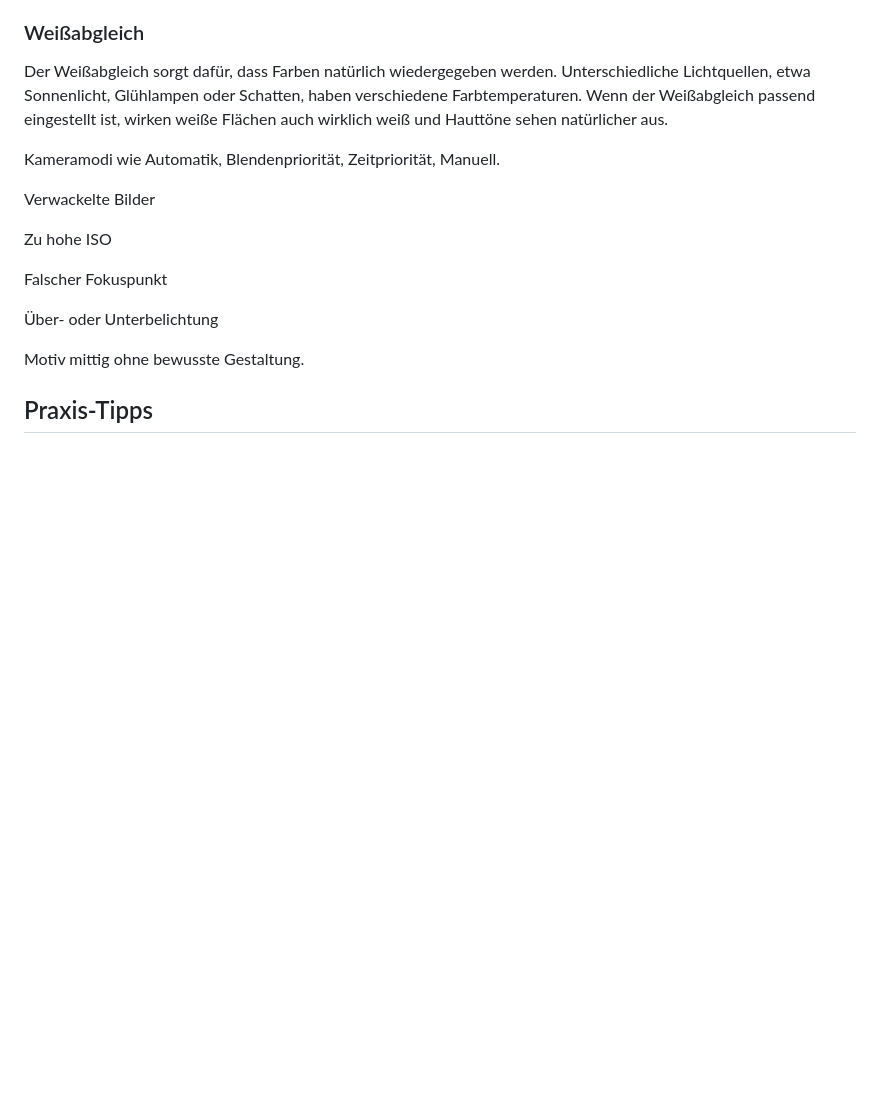
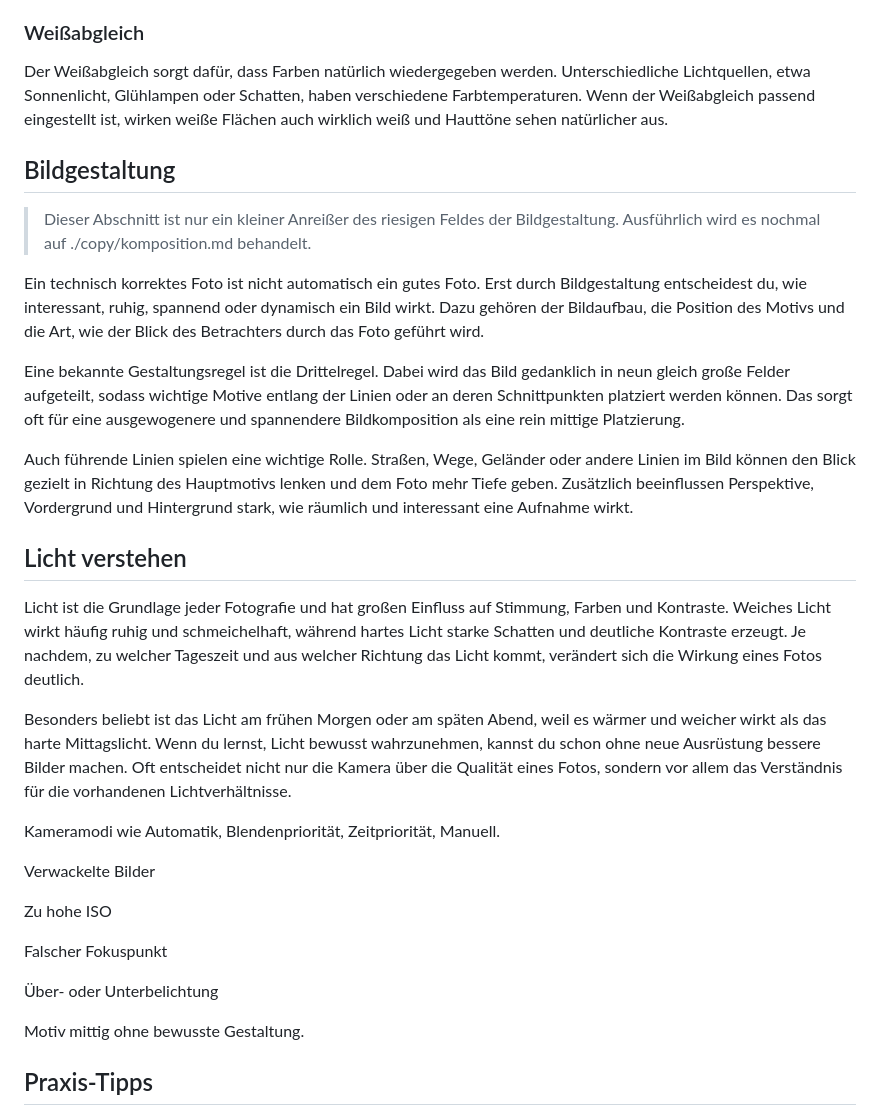
Before and after one commit to CalvinSchwob/webprojekt, a Markdown page: copy/grundlagen_der_fotographie.md, the part around one of its changes. GitHub-like rendering; blank space fills up the shorter version.

Commit message:
Refinded basic copy
Added copy for "Licht verstehen" as well as "Bildgestaltung"

```diff
--- a/copy/grundlagen_der_fotographie.md
+++ b/copy/grundlagen_der_fotographie.md
@@ -55,11 +54,23 @@ Die Brennweite beeinflusst, wie nah oder weit ein Motiv wirkt und wie der Bildau
 
 Der Weißabgleich sorgt dafür, dass Farben natürlich wiedergegeben werden. Unterschiedliche Lichtquellen, etwa Sonnenlicht, Glühlampen oder Schatten, haben verschiedene Farbtemperaturen. Wenn der Weißabgleich passend eingestellt ist, wirken weiße Flächen auch wirklich weiß und Hauttöne sehen natürlicher aus.
 
+## Bildgestaltung
 
+> Dieser Abschnitt ist nur ein kleiner Anreißer des riesigen Feldes der Bildgestaltung. Ausführlich wird es nochmal auf ./copy/komposition.md behandelt.
+
+Ein technisch korrektes Foto ist nicht automatisch ein gutes Foto. Erst durch Bildgestaltung entscheidest du, wie interessant, ruhig, spannend oder dynamisch ein Bild wirkt. Dazu gehören der Bildaufbau, die Position des Motivs und die Art, wie der Blick des Betrachters durch das Foto geführt wird.
+
+Eine bekannte Gestaltungsregel ist die Drittelregel. Dabei wird das Bild gedanklich in neun gleich große Felder aufgeteilt, sodass wichtige Motive entlang der Linien oder an deren Schnittpunkten platziert werden können. Das sorgt oft für eine ausgewogenere und spannendere Bildkomposition als eine rein mittige Platzierung.
+
+Auch führende Linien spielen eine wichtige Rolle. Straßen, Wege, Geländer oder andere Linien im Bild können den Blick gezielt in Richtung des Hauptmotivs lenken und dem Foto mehr Tiefe geben. Zusätzlich beeinflussen Perspektive, Vordergrund und Hintergrund stark, wie räumlich und interessant eine Aufnahme wirkt.
+
+## Licht verstehen
+
+Licht ist die Grundlage jeder Fotografie und hat großen Einfluss auf Stimmung, Farben und Kontraste. Weiches Licht wirkt häufig ruhig und schmeichelhaft, während hartes Licht starke Schatten und deutliche Kontraste erzeugt. Je nachdem, zu welcher Tageszeit und aus welcher Richtung das Licht kommt, verändert sich die Wirkung eines Fotos deutlich.
+
+Besonders beliebt ist das Licht am frühen Morgen oder am späten Abend, weil es wärmer und weicher wirkt als das harte Mittagslicht. Wenn du lernst, Licht bewusst wahrzunehmen, kannst du schon ohne neue Ausrüstung bessere Bilder machen. Oft entscheidet nicht nur die Kamera über die Qualität eines Fotos, sondern vor allem das Verständnis für die vorhandenen Lichtverhältnisse.
 
 Kameramodi wie Automatik, Blendenpriorität, Zeitpriorität, Manuell.
-
-
 
 Verwackelte Bilder
 
```
Also changed, not shown: other parts of copy/grundlagen_der_fotographie.md (+0 -1 lines).
